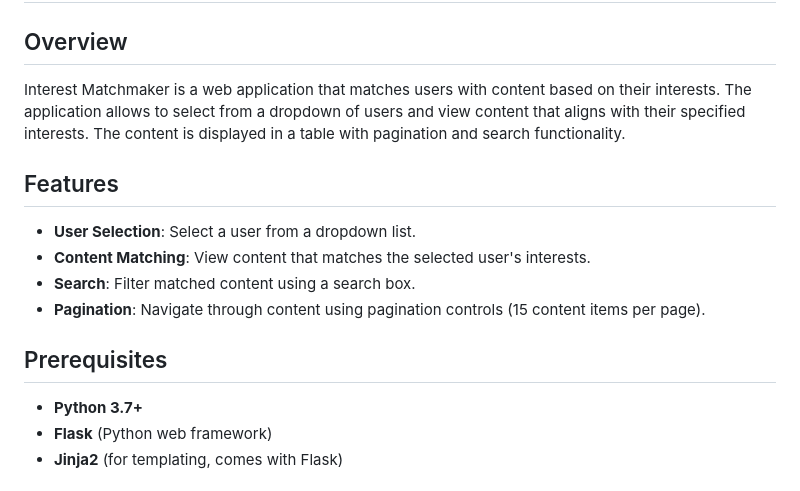
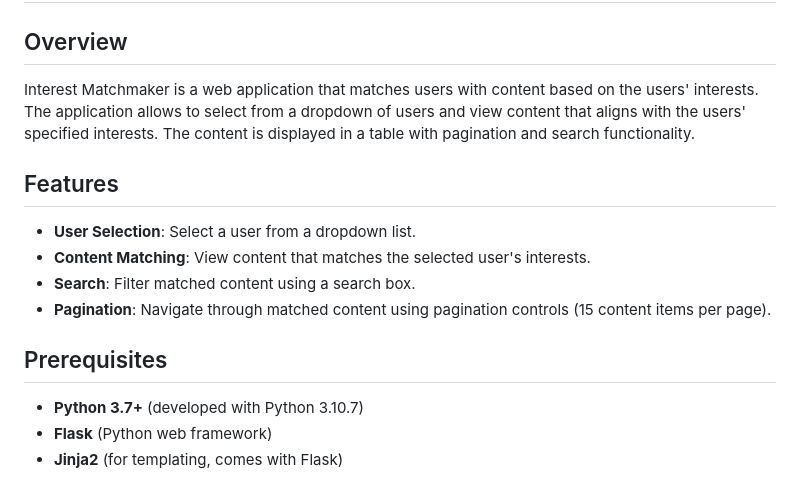
Before and after one commit to dvm81/interest-matchmaker, a Markdown page: README.md, the part around one of its changes. GitHub-like rendering.

Commit message:
fixing some formatting

```diff
--- a/README.md
+++ b/README.md
@@ -2,17 +2,17 @@
 
 ## Overview
 
-Interest Matchmaker is a web application that matches users with content based on their interests. The application allows to select from a dropdown of users and view content that aligns with their specified interests. The content is displayed in a table with pagination and search functionality.
+Interest Matchmaker is a web application that matches users with content based on the users' interests. The application allows to select from a dropdown of users and view content that aligns with the users' specified interests. The content is displayed in a table with pagination and search functionality.
 
 ## Features
 - **User Selection**: Select a user from a dropdown list.
 - **Content Matching**: View content that matches the selected user's interests.
 - **Search**: Filter matched content using a search box.
-- **Pagination**: Navigate through content using pagination controls (15 content items per page).
+- **Pagination**: Navigate through matched content using pagination controls (15 content items per page).
 
 ## Prerequisites
 
-- **Python 3.7+**
+- **Python 3.7+** (developed with Python 3.10.7)
 - **Flask** (Python web framework)
 - **Jinja2** (for templating, comes with Flask)
 
```
Also changed, not shown: other parts of README.md (+2 -2 lines).
